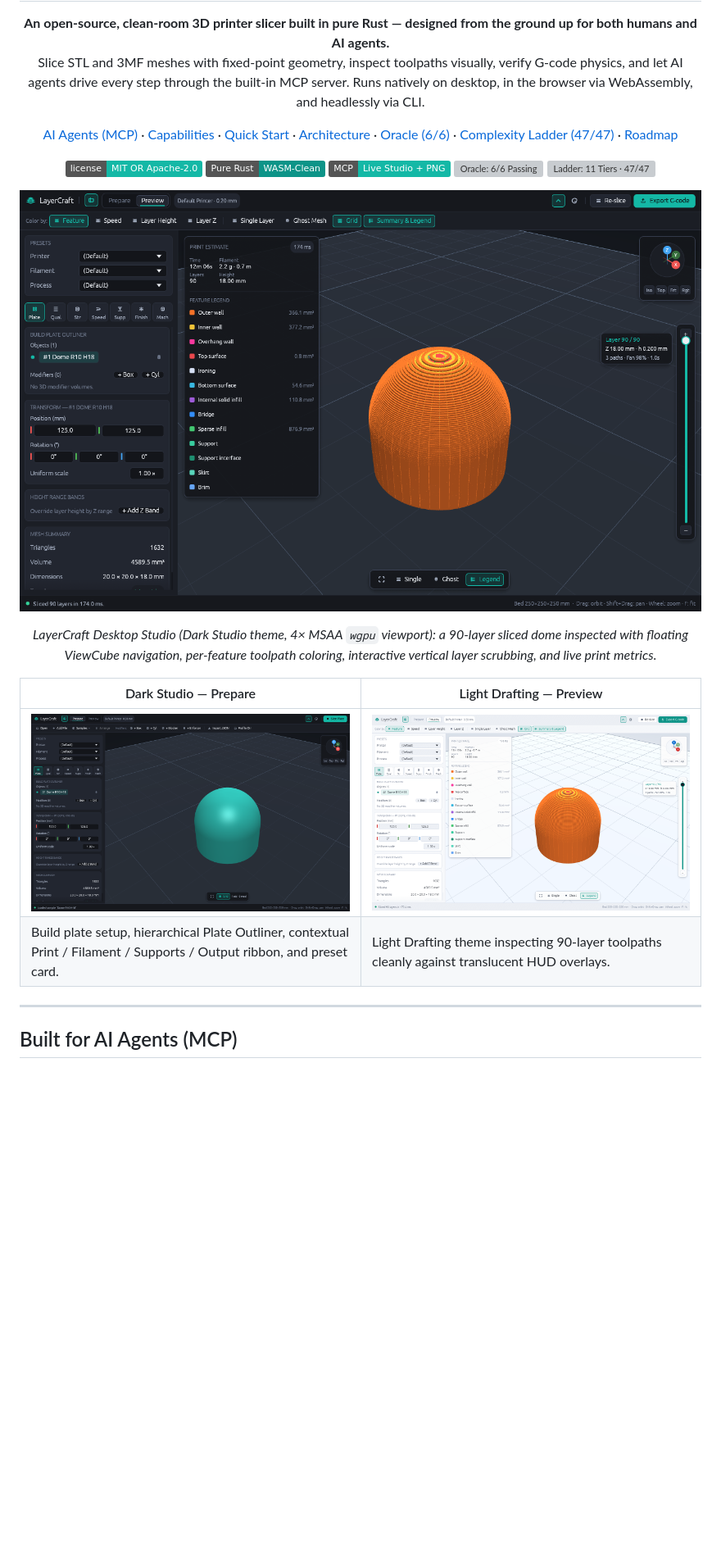
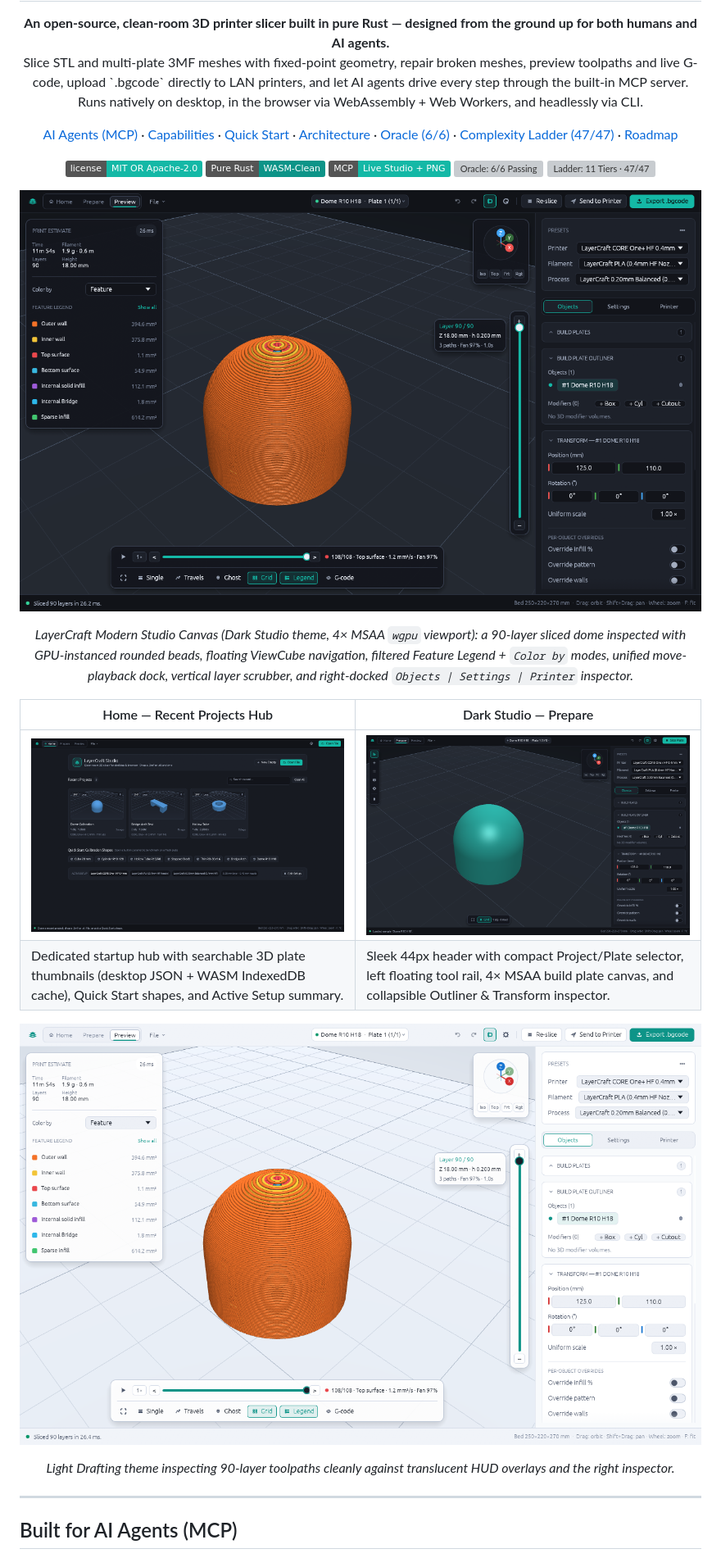
Before and after one commit to eberlitz/layercraft, a Markdown page: README.md, the part around one of its changes. Shown at 82% size. Drawn GitHub-style; pictures changed too: docs/screenshots/home-dark.png (added), docs/screenshots/prepare-dark.png, docs/screenshots/preview-dark.png; badges without logos; blank space fills up the shorter version; grey boxes are pictures that could not be loaded.

Commit message:
docs: update README and refresh Studio screenshots

```diff
--- a/README.md
+++ b/README.md
@@ -6,7 +6,7 @@
 
 <p align="center">
   <strong>An open-source, clean-room 3D printer slicer built in pure Rust — designed from the ground up for both humans and AI agents.</strong><br />
-  Slice STL and 3MF meshes with fixed-point geometry, inspect toolpaths visually, verify G-code physics, and let AI agents drive every step through the built-in MCP server. Runs natively on desktop, in the browser via WebAssembly, and headlessly via CLI.
+  Slice STL and multi-plate 3MF meshes with fixed-point geometry, repair broken meshes, preview toolpaths and live G-code, upload `.bgcode` directly to LAN printers, and let AI agents drive every step through the built-in MCP server. Runs natively on desktop, in the browser via WebAssembly + Web Workers, and headlessly via CLI.
 </p>
 
 <p align="center">
@@ -32,13 +32,21 @@
 </p>
 
 <p align="center">
-  <em>LayerCraft Desktop Studio (Dark Studio theme, 4× MSAA <code>wgpu</code> viewport): a 90-layer sliced dome inspected with floating ViewCube navigation, per-feature toolpath coloring, interactive vertical layer scrubbing, and live print metrics.</em>
+  <em>LayerCraft Modern Studio Canvas (Dark Studio theme, 4× MSAA <code>wgpu</code> viewport): a 90-layer sliced dome inspected with GPU-instanced rounded beads, floating ViewCube navigation, filtered Feature Legend + <code>Color by</code> modes, unified move-playback dock, vertical layer scrubber, and right-docked <code>Objects | Settings | Printer</code> inspector.</em>
 </p>
 
-| Dark Studio — Prepare | Light Drafting — Preview |
+| Home — Recent Projects Hub | Dark Studio — Prepare |
 |---|---|
-| ![Dark Studio Prepare](docs/screenshots/prepare-dark.png) | ![Light Drafting Preview](docs/screenshots/preview-light.png) |
-| Build plate setup, hierarchical Plate Outliner, contextual Print / Filament / Supports / Output ribbon, and preset card. | Light Drafting theme inspecting 90-layer toolpaths cleanly against translucent HUD overlays. |
+| ![Home Recent Projects](docs/screenshots/home-dark.png) | ![Dark Studio Prepare](docs/screenshots/prepare-dark.png) |
+| Dedicated startup hub with searchable 3D plate thumbnails (desktop JSON + WASM IndexedDB cache), Quick Start shapes, and Active Setup summary. | Sleek 44px header with compact Project/Plate selector, left floating tool rail, 4× MSAA build plate canvas, and collapsible Outliner & Transform inspector. |
+
+<p align="center">
+  <img src="docs/screenshots/preview-light.png" alt="LayerCraft Light Drafting Preview — 90-layer sliced dome with translucent HUD overlays and right inspector" />
+</p>
+
+<p align="center">
+  <em>Light Drafting theme inspecting 90-layer toolpaths cleanly against translucent HUD overlays and the right inspector.</em>
+</p>
 
 ---
 
```
Also changed, not shown: other parts of README.md (+19 -14 lines).
